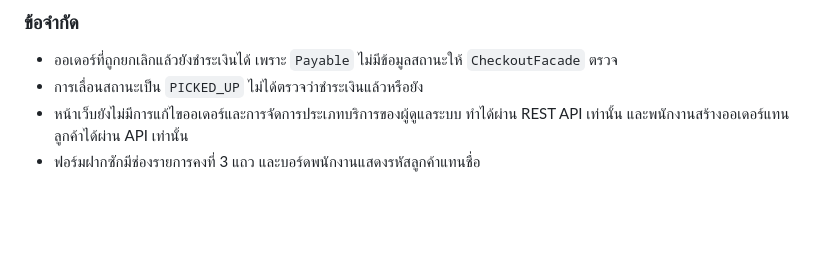
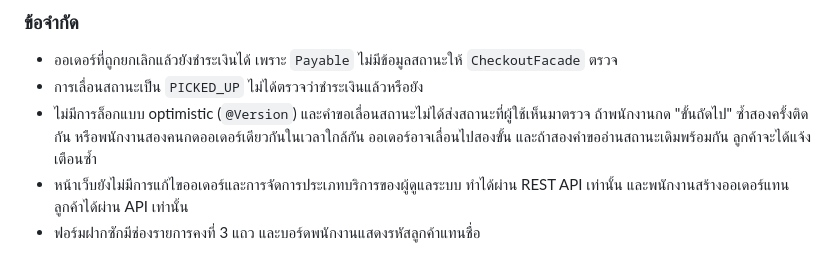
Before and after one commit to Oakiez/Laundry-Hub, a Markdown page: doc/report/peach-sections.md, the part around the change. Rendered like a GitHub page; blank space fills up the shorter version.

Commit message:
docs: add concurrent status change limitation to report (review by Oak)

```diff
--- a/doc/report/peach-sections.md
+++ b/doc/report/peach-sections.md
@@ -154,6 +154,7 @@ Builder Pattern แยกขั้นตอนการสร้างวัต
 ### ข้อจำกัด
 - ออเดอร์ที่ถูกยกเลิกแล้วยังชำระเงินได้ เพราะ `Payable` ไม่มีข้อมูลสถานะให้ `CheckoutFacade` ตรวจ
 - การเลื่อนสถานะเป็น `PICKED_UP` ไม่ได้ตรวจว่าชำระเงินแล้วหรือยัง
+- ไม่มีการล็อกแบบ optimistic (`@Version`) และคำขอเลื่อนสถานะไม่ได้ส่งสถานะที่ผู้ใช้เห็นมาตรวจ ถ้าพนักงานกด "ขั้นถัดไป" ซ้ำสองครั้งติดกัน หรือพนักงานสองคนกดออเดอร์เดียวกันในเวลาใกล้กัน ออเดอร์อาจเลื่อนไปสองขั้น และถ้าสองคำขออ่านสถานะเดิมพร้อมกัน ลูกค้าจะได้แจ้งเตือนซ้ำ
 - หน้าเว็บยังไม่มีการแก้ไขออเดอร์และการจัดการประเภทบริการของผู้ดูแลระบบ ทำได้ผ่าน REST API เท่านั้น และพนักงานสร้างออเดอร์แทนลูกค้าได้ผ่าน API เท่านั้น
 - ฟอร์มฝากซักมีช่องรายการคงที่ 3 แถว และบอร์ดพนักงานแสดงรหัสลูกค้าแทนชื่อ
 
```
